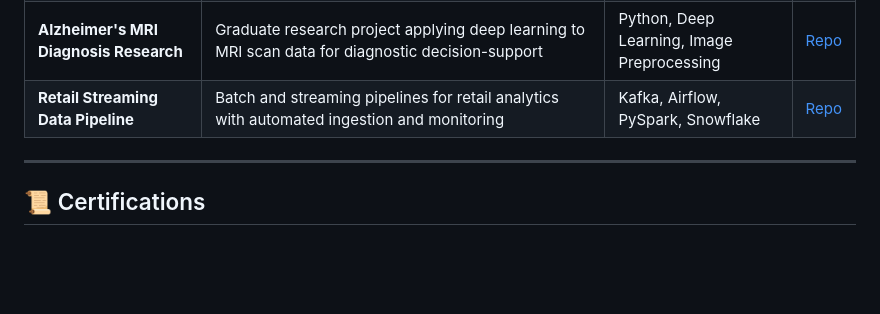
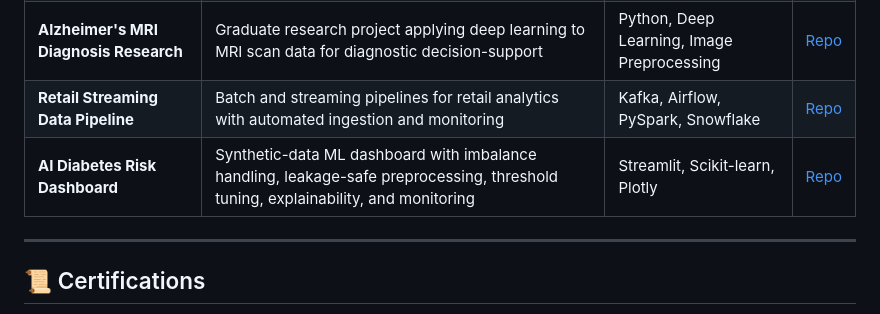
Before and after one commit to Varun-2009/varunkandukuri.github.io, a Markdown page: README.md, the part around the change. Rendered like a GitHub page; blank space fills up the shorter version.

Commit message:
Feature AI diabetes dashboard in README

```diff
--- a/README.md
+++ b/README.md
@@ -75,6 +75,7 @@ Built batch and streaming pipelines (Kafka, Airflow, Spark) for retail analytics
 | **Healthcare Data Quality & ML-Ready Datasets** | Validation and reconciliation workflows to identify missing/duplicate records and prepare analytics-ready healthcare datasets | SQL, dbt, Snowflake, PySpark | [Repo](https://github.com/Varun-2009/varunkandukuri.github.io/tree/main/projects/healthcare-data-quality-pipeline) |
 | **Alzheimer's MRI Diagnosis Research** | Graduate research project applying deep learning to MRI scan data for diagnostic decision-support | Python, Deep Learning, Image Preprocessing | [Repo](https://github.com/Varun-2009/varunkandukuri.github.io/tree/main/projects/alzheimers-mri-diagnosis-cnn) |
 | **Retail Streaming Data Pipeline** | Batch and streaming pipelines for retail analytics with automated ingestion and monitoring | Kafka, Airflow, PySpark, Snowflake | [Repo](https://github.com/Varun-2009/varunkandukuri.github.io/tree/main/projects/retail-streaming-pipeline-kafka-airflow) |
+| **AI Diabetes Risk Dashboard** | Synthetic-data ML dashboard with imbalance handling, leakage-safe preprocessing, threshold tuning, explainability, and monitoring | Streamlit, Scikit-learn, Plotly | [Repo](https://github.com/Varun-2009/varunkandukuri.github.io/tree/main/projects/ai-diabetes-risk-dashboard) |
 
 
 ---
```
